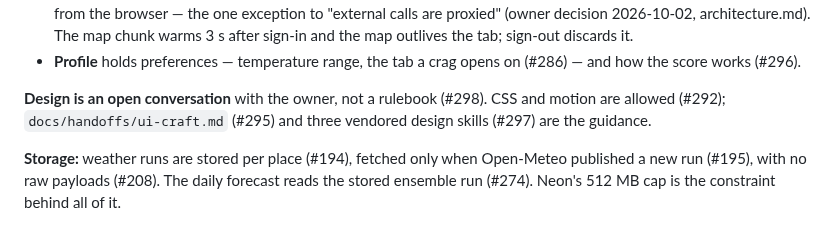
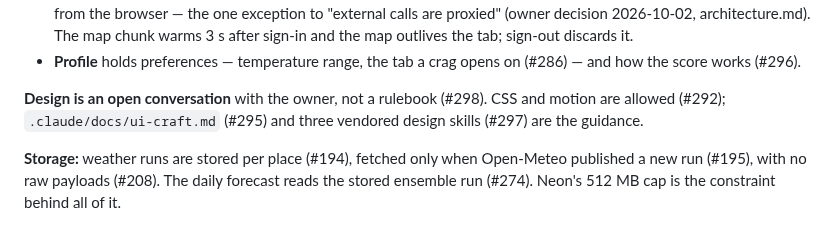
Before and after one commit to TimHogan-HD/WeatherTeam6, a Markdown page: .claude/docs/STATE.md, the part around the change. Drawn GitHub-style.

Commit message:
docs(state): ui-craft.md lives in .claude/docs
Co-Authored-By: Claude Opus 5.5 <noreply@anthropic.com>

```diff
--- a/.claude/docs/STATE.md
+++ b/.claude/docs/STATE.md
@@ -42,7 +42,7 @@ Profile (#268, #284); Trips and Crags are "not built yet" placeholders.
   the score works (#296).
 
 **Design is an open conversation** with the owner, not a rulebook (#298). CSS and motion are
-allowed (#292); `docs/handoffs/ui-craft.md` (#295) and three vendored design skills (#297)
+allowed (#292); `.claude/docs/ui-craft.md` (#295) and three vendored design skills (#297)
 are the guidance.
 
 **Storage:** weather runs are stored per place (#194), fetched only when Open-Meteo published
```
